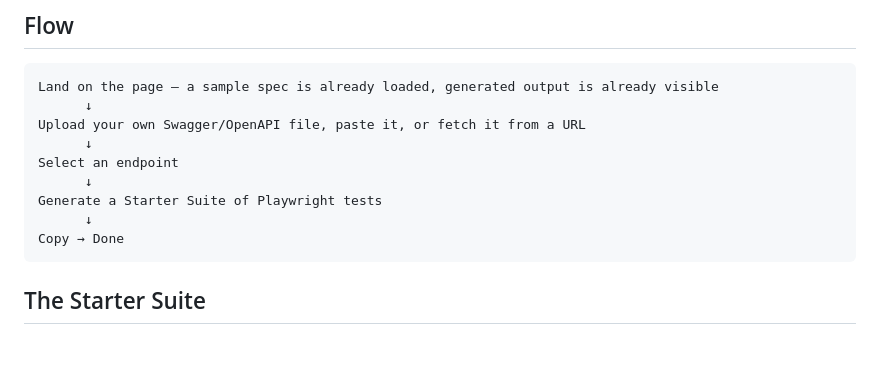
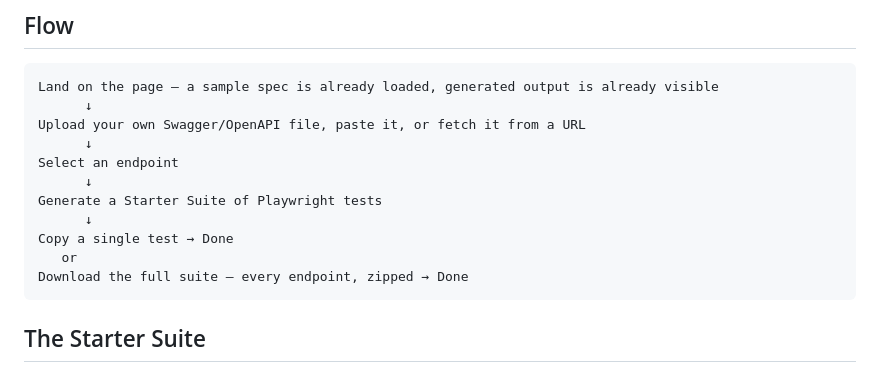
Before and after one commit to j0ny3ngliSh/swagger-to-playwright, a Markdown page: README.md, the part around the change. Rendered like a GitHub page; blank space fills up the shorter version.

Commit message:
Update README flow to include full-suite download

````diff
--- a/README.md
+++ b/README.md
@@ -13,7 +13,9 @@ Select an endpoint
       ↓
 Generate a Starter Suite of Playwright tests
       ↓
-Copy → Done
+Copy a single test → Done
+   or
+Download the full suite — every endpoint, zipped → Done
 ```
 
 ## The Starter Suite
````
